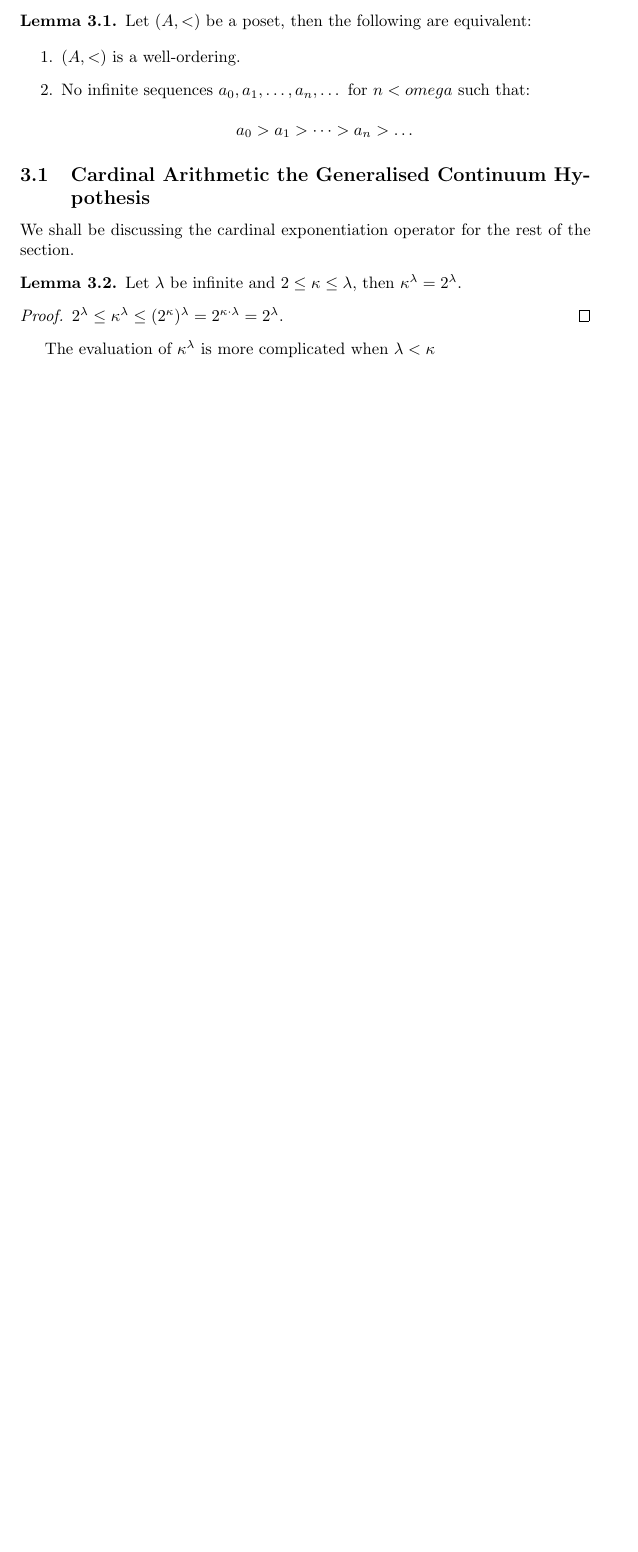
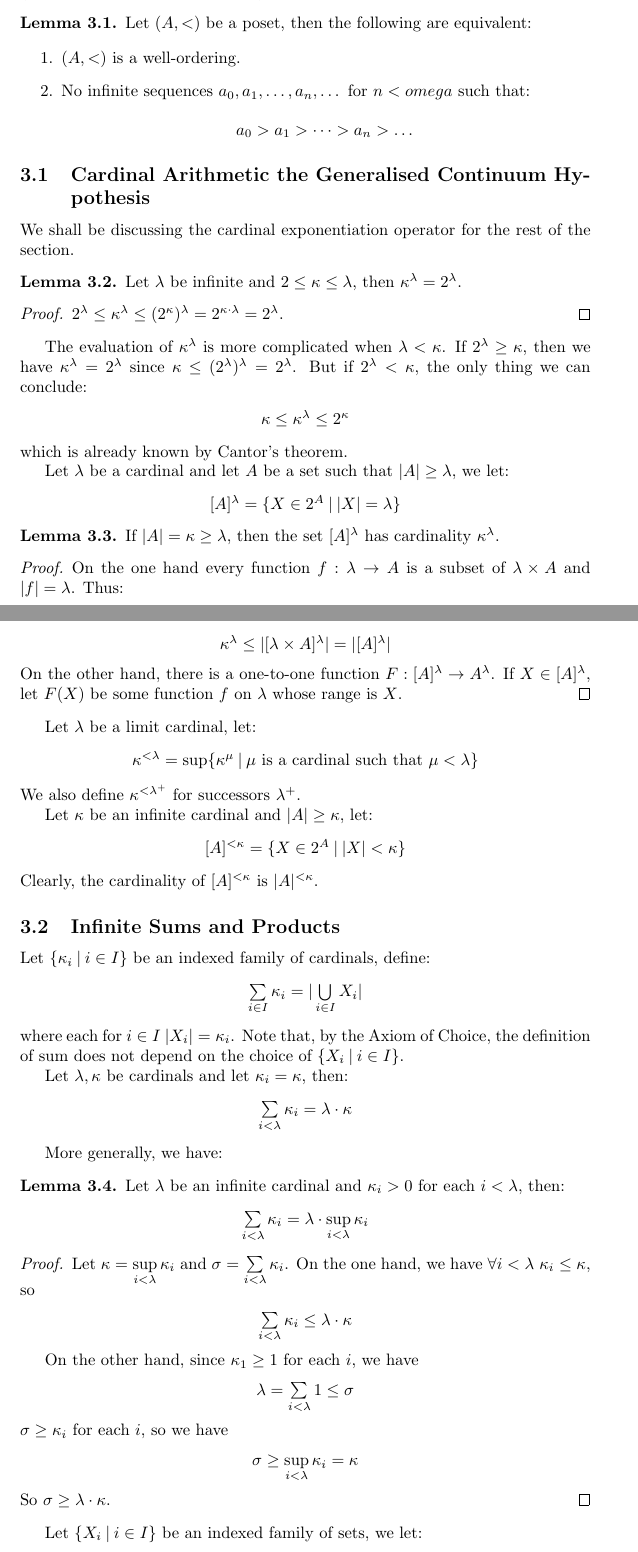
Before and after one commit to DanielRrr/set-theory, a LaTeX document (Text.tex): part of page 11 of 11 before the commit and two parts of pages 11 and 12 of 13 after it, the two joined at a grey line, cut so that both start at the same text, the shorter picture padded with empty space. Compiled offline with pdfLaTeX.

Commit message:
some bits of cardinal arithmetic

```diff
--- a/Text.tex
+++ b/Text.tex
@@ -758,4 +758,82 @@ We shall be discussing the cardinal exponentiation operator for the rest of the
   $2^{\lambda} \leq \kappa^{\lambda} \leq (2^{\kappa})^{\lambda} = 2^{\kappa \cdot \lambda} = 2^{\lambda}$.
 \end{proof}
 
-The evaluation of $\kappa^{\lambda}$ is more complicated when $\lambda < \kappa$
+The evaluation of $\kappa^{\lambda}$ is more complicated when $\lambda < \kappa$.
+If $2^{\lambda} \geq \kappa$, then we have $\kappa^{\lambda} = 2^{\lambda}$ since $\kappa \leq (2^{\lambda})^{\lambda} = 2^{\lambda}$.
+But if $2^{\lambda} < \kappa$, the only thing we can conclude:
+\begin{center}
+  $\kappa \leq \kappa^{\lambda} \leq 2^{\kappa}$
+\end{center}
+which is already known by Cantor's theorem.
+
+Let $\lambda$ be a cardinal and let $A$ be a set such that $|A| \geq \lambda$, we let:
+\begin{center}
+  $[A]^{\lambda} = \{ X \in 2^A \: | \: |X| = \lambda \}$
+\end{center}
+
+\begin{lemma}
+  If $|A| = \kappa \geq \lambda$, then the set $[A]^{\lambda}$ has cardinality $\kappa^{\lambda}$.
+\end{lemma}
+
+\begin{proof}
+  On the one hand every function $f : \lambda \to A$ is a subset of $\lambda \times A$ and $|f| = \lambda$. Thus:
+  \begin{center}
+    $\kappa^{\lambda} \leq |[\lambda \times A]^{\lambda}| = |[A]^{\lambda}|$
+  \end{center}
+  On the other hand, there is a one-to-one function $F : [A]^{\lambda} \to A^{\lambda}$.
+  If $X \in [A]^{\lambda}$, let $F(X)$ be some function $f$ on $\lambda$ whose range is $X$.
+\end{proof}
+
+Let $\lambda$ be a limit cardinal, let:
+\begin{center}
+  $\kappa^{<\lambda} = \sup \{\kappa^{\mu} \: | \: \text{$\mu$ is a cardinal such that $\mu < \lambda$}\}$
+\end{center}
+We also define $\kappa^{<\lambda^{+}}$ for successors $\lambda^{+}$.
+
+Let $\kappa$ be an infinite cardinal and $|A| \geq \kappa$, let:
+\begin{center}
+  $[A]^{<\kappa} = \{ X \in 2^{A} \: | \: |X| < \kappa \}$
+\end{center}
+Clearly, the cardinality of $[A]^{<\kappa}$ is $|A|^{<\kappa}$.
+
+\subsection{Infinite Sums and Products}
+
+Let $\{ \kappa_i \: | \: i \in I \}$ be an indexed family of cardinals, define:
+\begin{center}
+  $\sum \limits_{i \in I} \kappa_i = |\bigcup \limits_{i \in I} X_i|$
+\end{center}
+where each for $i \in I$ $|X_i| = \kappa_i$. Note that, by the Axiom of Choice, the definition of sum does not depend
+on the choice of $\{ X_i \: | \: i \in I \}$.
+
+Let $\lambda, \kappa$ be cardinals and let $\kappa_i = \kappa$, then:
+\begin{center}
+  $\sum \limits_{i < \lambda} \kappa_i = \lambda \cdot \kappa$
+\end{center}
+
+More generally, we have:
+\begin{lemma}
+  Let $\lambda$ be an infinite cardinal and $\kappa_i > 0$ for each $i < \lambda$, then:
+  \begin{center}
+    $\sum \limits_{i < \lambda} \kappa_i = \lambda \cdot \sup \limits_{i < \lambda} \kappa_i$
+  \end{center}
+\end{lemma}
+\begin{proof}
+  Let $\kappa = \sup \limits_{i < \lambda} \kappa_i$ and $\sigma = \sum \limits_{i < \lambda} \kappa_i$.
+  On the one hand, we have $\forall i < \lambda \:\: \kappa_i \leq \kappa$, so
+  \begin{center}
+    $\sum \limits_{i < \lambda} \kappa_i \leq \lambda \cdot \kappa$
+  \end{center}
+
+  On the other hand, since $\kappa_1 \geq 1$ for each $i$, we have
+  \begin{center}
+  $\lambda = \sum \limits_{i < \lambda} 1 \leq \sigma$
+  \end{center}
+  $\sigma \geq \kappa_i$ for each $i$, so we have
+  \begin{center}
+    $\sigma \geq \sup \limits_{i < \lambda} \kappa_i = \kappa$
+  \end{center}
+  So $\sigma \geq \lambda \cdot \kappa$.
+\end{proof}
+
+Let $\{ X_i \: | \: i \in I \}$ be an indexed family of sets, we let:
+\begin{center}
```
Also changed, not shown: Text.pdf, Text.tex (14 more changed lines).
